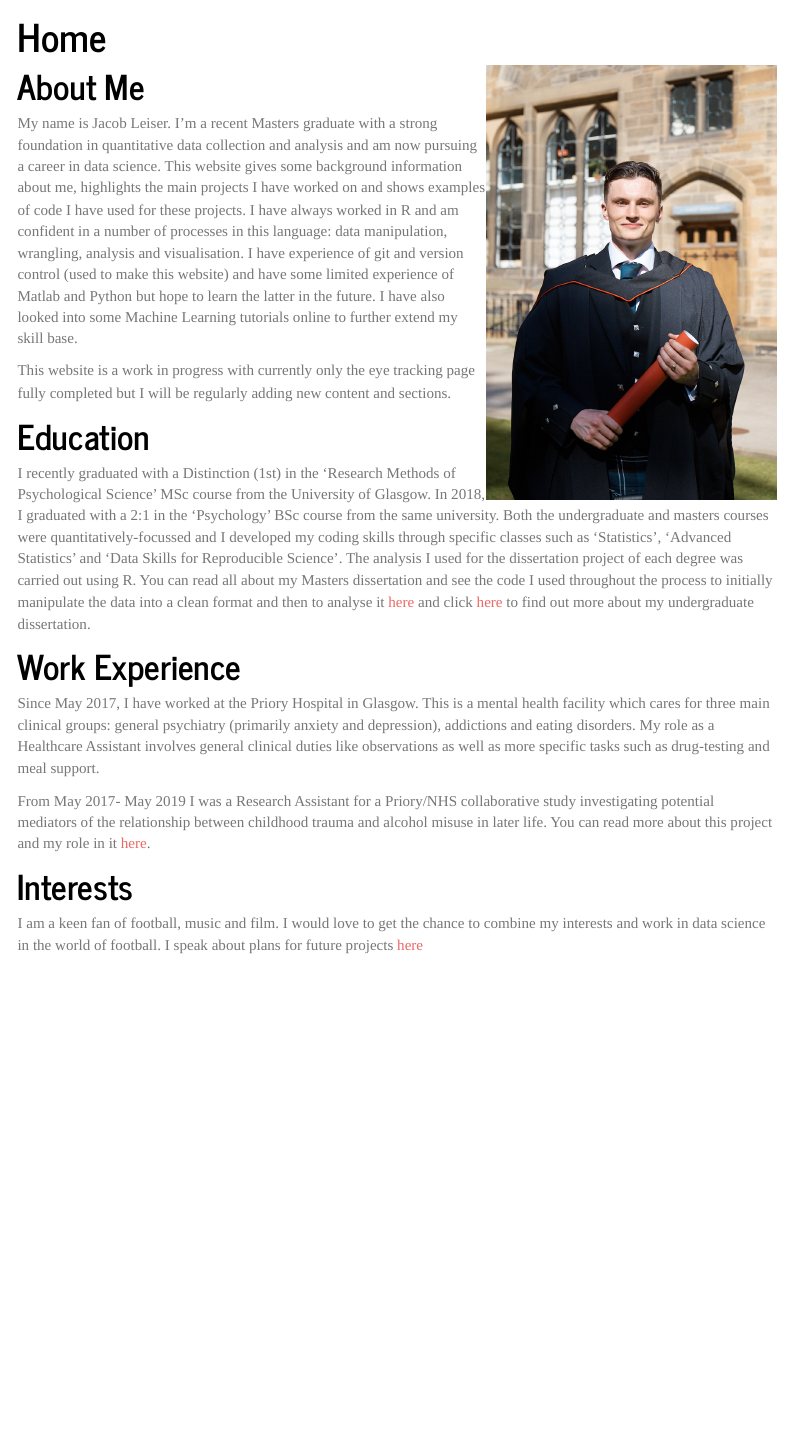
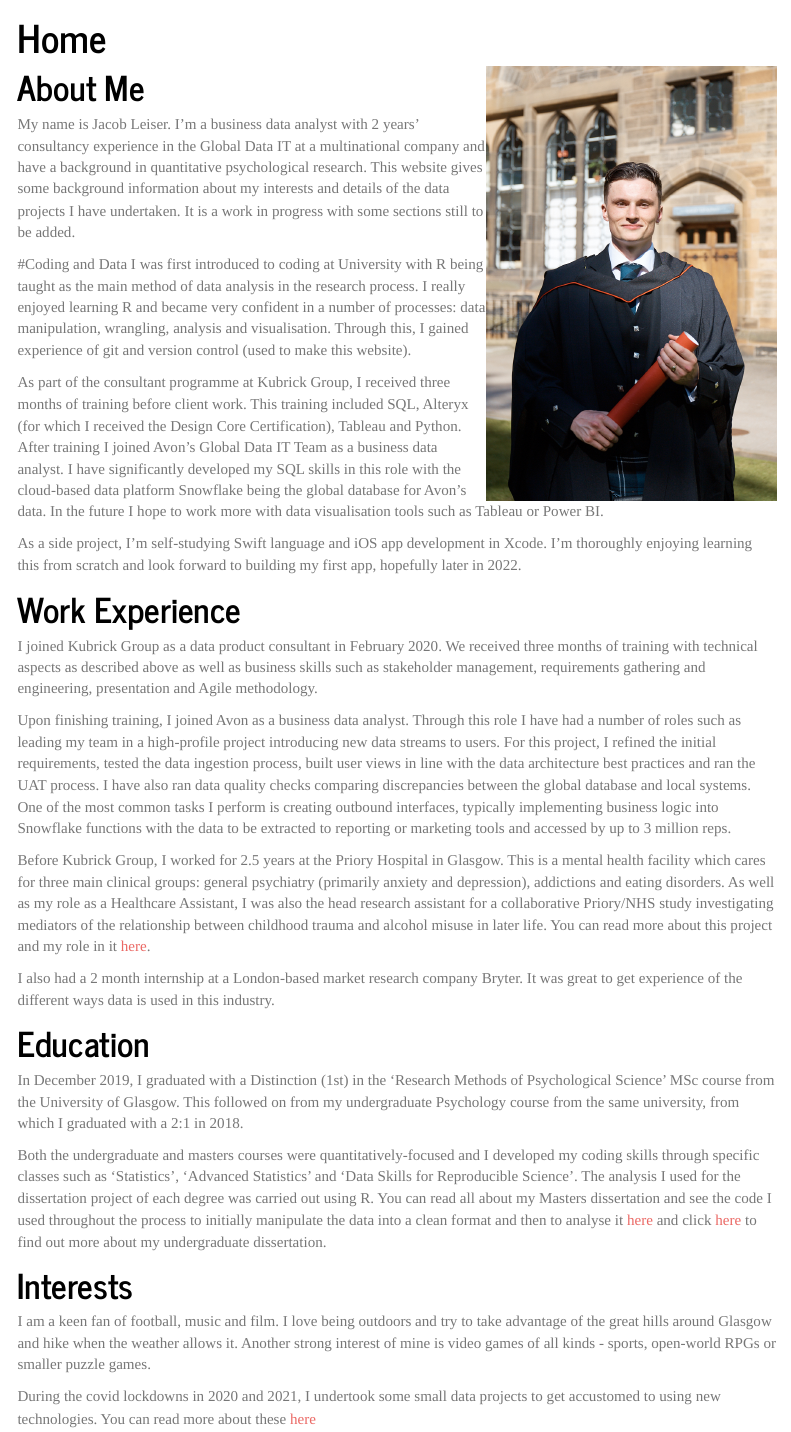
Before and after one commit to JacobLeiser/projects, an R Markdown document (index.Rmd): the page in a window 1100 px wide, from 200 px down. Rendered offline with R 4.5, knitr and Pandoc, with nearby package versions; menus at the side of the page are left out.

Commit message:
Made lots of updates. Added Kubrick and AVon to the info section. Lots of new info on the Priory project and added my PES Tableau.

```diff
--- a/_site.yml
+++ b/_site.yml
@@ -31,4 +31,4 @@ navbar:
         - text: "Linked In"
           href: https://www.linkedin.com/in/jacobleiser/
         - text: "Download CV"
-          href: jacob_leiser_cv.pdf
+          href: jacob_leiser_cv_2022.pdf
--- a/index.Rmd
+++ b/index.Rmd
@@ -12,20 +12,31 @@ output:
 
 
 # About Me
-My name is Jacob Leiser. I'm a recent Masters graduate with a strong foundation in quantitative data collection and analysis and am now pursuing a career in data science. This website gives some background information about me, highlights the main projects I have worked on and shows examples of code I have used for these projects. I have always worked in R and am confident in a number of processes in this language: data manipulation, wrangling, analysis and visualisation. I have experience of git and version control (used to make this website) and have some limited experience of Matlab and Python but hope to learn the latter in the future. I have also looked into some Machine Learning tutorials online to further extend my skill base.
+My name is Jacob Leiser. I'm a business data analyst with 2 years' consultancy experience in the Global Data IT at a multinational company and have a background in quantitative psychological research. This website gives some background information about my interests and details of the data projects I have undertaken. It is a work in progress with some sections still to be added.
 
-This website is a work in progress with currently only the eye tracking page fully completed but I will be regularly adding new content and sections.
+#Coding and Data
+I was first introduced to coding at University with R being taught as the main method of data analysis in the research  process. I really enjoyed learning R and became very confident in a number of processes: data manipulation, wrangling, analysis and visualisation. Through this, I gained experience of git and version control (used to make this website).
 
+As part of the consultant programme at Kubrick Group, I received three months of training before client work. This training included SQL, Alteryx (for which I received the Design Core Certification), Tableau and Python. After training I joined Avon's Global Data IT Team as a business data analyst. I have significantly developed my SQL skills in this role with the cloud-based data platform Snowflake being the global database for Avon's data. In the future I hope to work more with data visualisation tools such as Tableau or Power BI.
+
+As a side project, I'm self-studying Swift language and iOS app development in Xcode. I'm thoroughly enjoying learning this from scratch and look forward to building my first app, hopefully later in 2022.
+
+# Work Experience
+I joined Kubrick Group as a data product consultant in February 2020. We received three months of training with technical aspects as described above as well as business skills such as stakeholder management, requirements gathering and engineering, presentation and Agile methodology.
+
+Upon finishing training, I joined Avon as a business data analyst. Through this role I have had a number of roles such as leading my team in a high-profile project introducing new data streams to users. For this project, I refined the initial requirements, tested the data ingestion process, built user views in line with the data architecture best practices and ran the UAT process. I have also ran data quality checks comparing discrepancies between the global database and local systems. One of the most common tasks I perform is creating outbound interfaces, typically implementing business logic into Snowflake functions with the data to be extracted to reporting or marketing tools and accessed by up to 3 million reps.
+
+Before Kubrick Group, I worked for 2.5 years at the Priory Hospital in Glasgow. This is a mental health facility which cares for three main clinical groups: general psychiatry (primarily anxiety and depression), addictions and eating disorders. As well as my role as a Healthcare Assistant, I was also the head research assistant for a collaborative Priory/NHS study investigating mediators of the relationship between childhood trauma and alcohol misuse in later life. You can read more about this project and my role in it [here](priory.html).
+
+I also had a 2 month internship at a London-based market research company Bryter. It was great to get experience of the different ways data is used in this industry.
 
 # Education
-I recently graduated with a Distinction (1st) in the 'Research Methods of Psychological Science' MSc course from the University of Glasgow. In 2018, I graduated with a 2:1 in the 'Psychology' BSc course from the same university. Both the undergraduate and masters courses were quantitatively-focussed and I developed my coding skills through specific classes such as 'Statistics', 'Advanced Statistics' and 'Data Skills for Reproducible Science'.
+In December 2019, I graduated with a Distinction (1st) in the 'Research Methods of Psychological Science' MSc course from the University of Glasgow. This followed on from my undergraduate Psychology course from the same university, from which I graduated with a 2:1 in 2018.
+
+Both the undergraduate and masters courses were quantitatively-focused and I developed my coding skills through specific classes such as 'Statistics', 'Advanced Statistics' and 'Data Skills for Reproducible Science'.
 The analysis I used for the dissertation project of each degree was carried out using R. You can read all about my Masters dissertation and see the code I used throughout the process to initially manipulate the data into a clean format and then to analyse it [here](eyetrack.html) and click [here](sleep.html) to find out more about my undergraduate dissertation.
 
+# Interests
+I am a keen fan of football, music and film. I love being outdoors and try to take advantage of the great hills around Glasgow and hike when the weather allows it. Another strong interest of mine is video games of all kinds - sports, open-world RPGs or smaller puzzle games.
 
-# Work Experience
-Since May 2017, I have worked at the Priory Hospital in Glasgow. This is a mental health facility which cares for three main clinical groups: general psychiatry (primarily anxiety and depression), addictions and eating disorders. My role as a Healthcare Assistant involves general clinical duties like observations as well as more specific tasks such as drug-testing and meal support.
-
-From May 2017- May 2019 I was a Research Assistant for a Priory/NHS collaborative study investigating potential mediators of the relationship between childhood trauma and alcohol misuse in later life. You can read more about this project and my role in it [here](priory.html).
-
-# Interests
-I am a keen fan of football, music and film. I would love to get the chance to combine my interests and work in data science in the world of football. I speak about plans for future projects [here](interests.html)
+During the covid lockdowns in 2020 and 2021, I undertook some small data projects to get accustomed to using new technologies. You can read more about these [here](interests.html)
```
Also changed, not shown: interests.Rmd (+11 -2 lines), priory.Rmd (+23 -2 lines), sleep.Rmd (+1 -1 lines), 2 other files.
